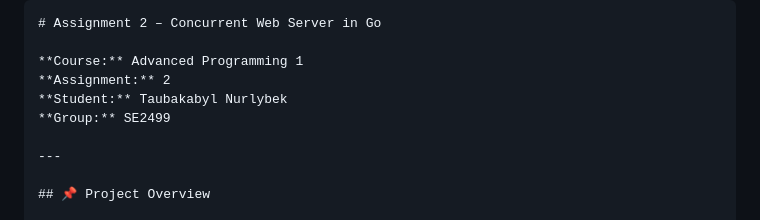
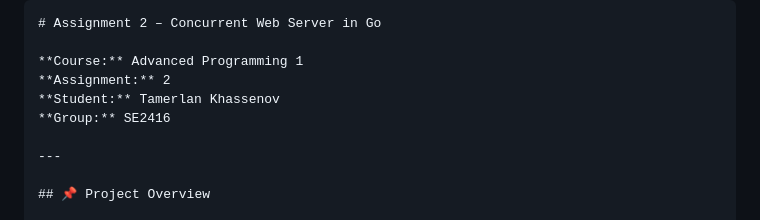
Before and after one commit to nalrematvonesah/Assignment2_AP, a Markdown page: README.md, the part around the change. Drawn GitHub-style.

```diff
--- a/README.md
+++ b/README.md
@@ -8,8 +8,8 @@ It is written in **academic + industry style**, easy to defend, and matches your
 
 **Course:** Advanced Programming 1
 **Assignment:** 2
-**Student:** Taubakabyl Nurlybek
-**Group:** SE2499
+**Student:** Tamerlan Khassenov
+**Group:** SE2416
 
 ---
 
```
